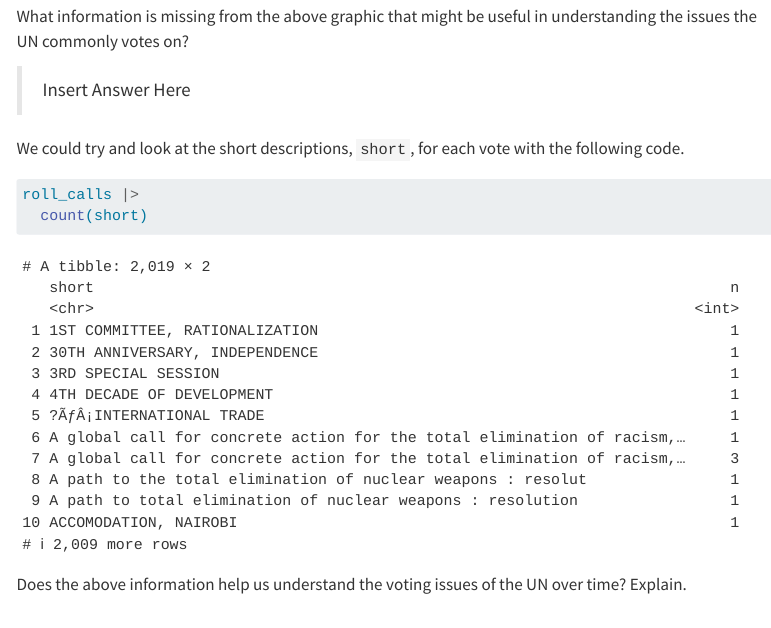
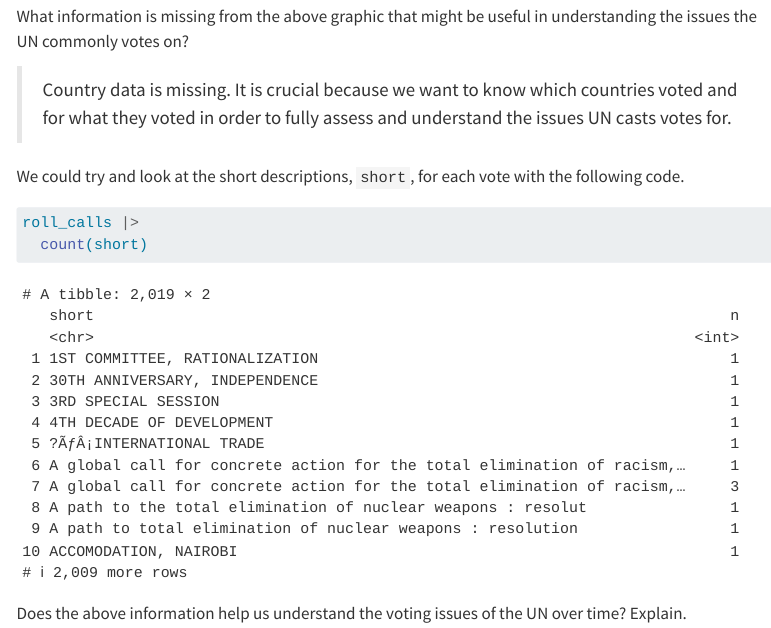
Before and after one commit to erickaluciaquin/pa-6-united-nations-votes, a Quarto document (pa-6-united-nations-voting-student.qmd): the page in a window 1100 px wide, from 4870 px down. Rendered offline with R 4.5, knitr and Pandoc in place of Quarto, with nearby package versions; some code elsewhere in the file could not run offline; menus at the side of the page are left out; long lines of code are wrapped.

Commit message:
missing info question

```diff
--- a/pa-6-united-nations-voting-student.qmd
+++ b/pa-6-united-nations-voting-student.qmd
@@ -194,7 +194,7 @@ roll_calls |>
 
 What information is missing from the above graphic that might be useful in understanding the issues the UN commonly votes on?
 
-> Insert Answer Here
+> Country data is missing. It is crucial because we want to know which countries voted and for what they voted in order to fully assess and understand the issues UN casts votes for.
 
 
 
```
